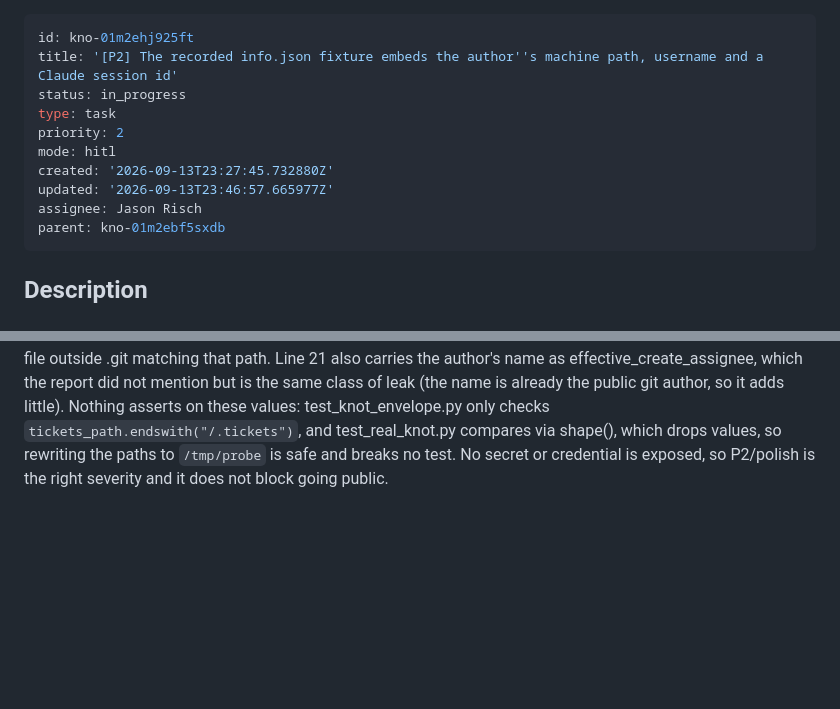
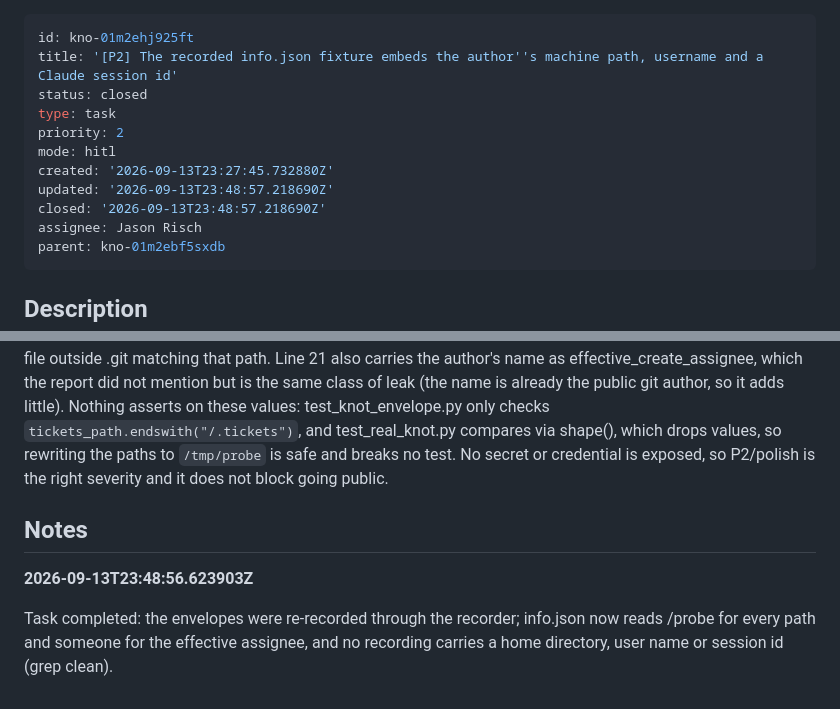
Before and after one commit to krimsonkla/knotview, a Markdown page: .tickets/archive/kno-01m2ehj925ft--p2-the-recorded-info-json-fixture-embeds-the.md, 2 parts joined by grey strips. GitHub-like rendering; blank space fills up the shorter version.

Commit message:
chore(tickets): the recorded envelopes carry no machine or personal detail

```diff
--- a/.tickets/kno-01m2ehj925ft--p2-the-recorded-info-json-fixture-embeds-the.md
+++ b/.tickets/archive/kno-01m2ehj925ft--p2-the-recorded-info-json-fixture-embeds-the.md
@@ -1,12 +1,13 @@
 ---
 id: kno-01m2ehj925ft
 title: '[P2] The recorded info.json fixture embeds the author''s machine path, username and a Claude session id'
-status: in_progress
+status: closed
 type: task
 priority: 2
 mode: hitl
 created: '2026-09-13T23:27:45.732880Z'
-updated: '2026-09-13T23:46:57.665977Z'
+updated: '2026-09-13T23:48:57.218690Z'
+closed: '2026-09-13T23:48:57.218690Z'
 assignee: Jason Risch
 parent: kno-01m2ebf5sxdb
 ---
@@ -45,3 +46,9 @@ Evidence: /Users/krimsonkla/git/krimsonkla/knotview/tests/reading/envelopes/info
 Recommendation: Re-record or hand-edit info.json to use a neutral path such as `/tmp/probe`, and keep the shape-only comparison in test_real_knot.py (which already drops values).
 
 Verifier (P2, blocks public: no): Reproduced: /Users/krimsonkla/git/krimsonkla/knotview/tests/reading/envelopes/info.json lines 12-17 embed `/private/tmp/claude-501/-Users-krimsonkla-git-krimsonkla-knotview/d0ad9ed2-6e54-486b-9b6b-5e82fd325168/scratchpad/probe` (username, machine layout, and a Claude session UUID) in cwd/project_root/config_path/tickets_path/archive_path; the file is tracked (commit cfab810) and is the only file outside .git matching that path. Line 21 also carries the author's name as effective_create_assignee, which the report did not mention but is the same class of leak (the name is already the public git author, so it adds little). Nothing asserts on these values: test_knot_envelope.py only checks `tickets_path.endswith("/.tickets")`, and test_real_knot.py compares via shape(), which drops values, so rewriting the paths to `/tmp/probe` is safe and breaks no test. No secret or credential is exposed, so P2/polish is the right severity and it does not block going public.
+
+## Notes
+
+**2026-09-13T23:48:56.623903Z**
+
+Task completed: the envelopes were re-recorded through the recorder; info.json now reads /probe for every path and someone for the effective assignee, and no recording carries a home directory, user name or session id (grep clean).
```
